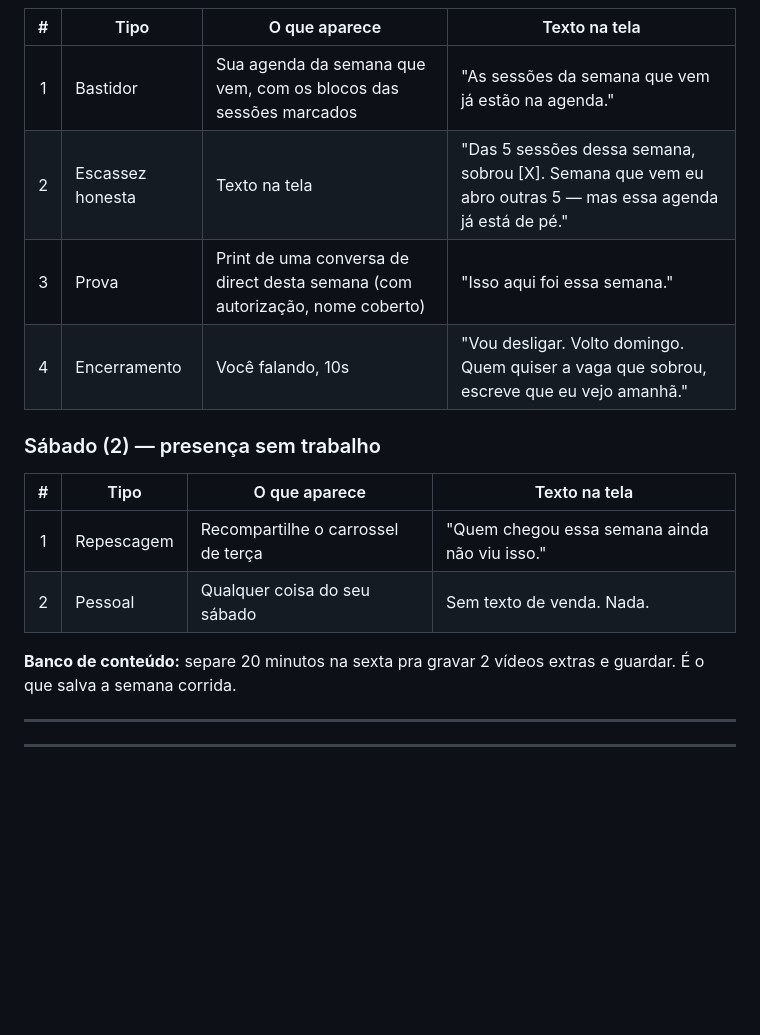
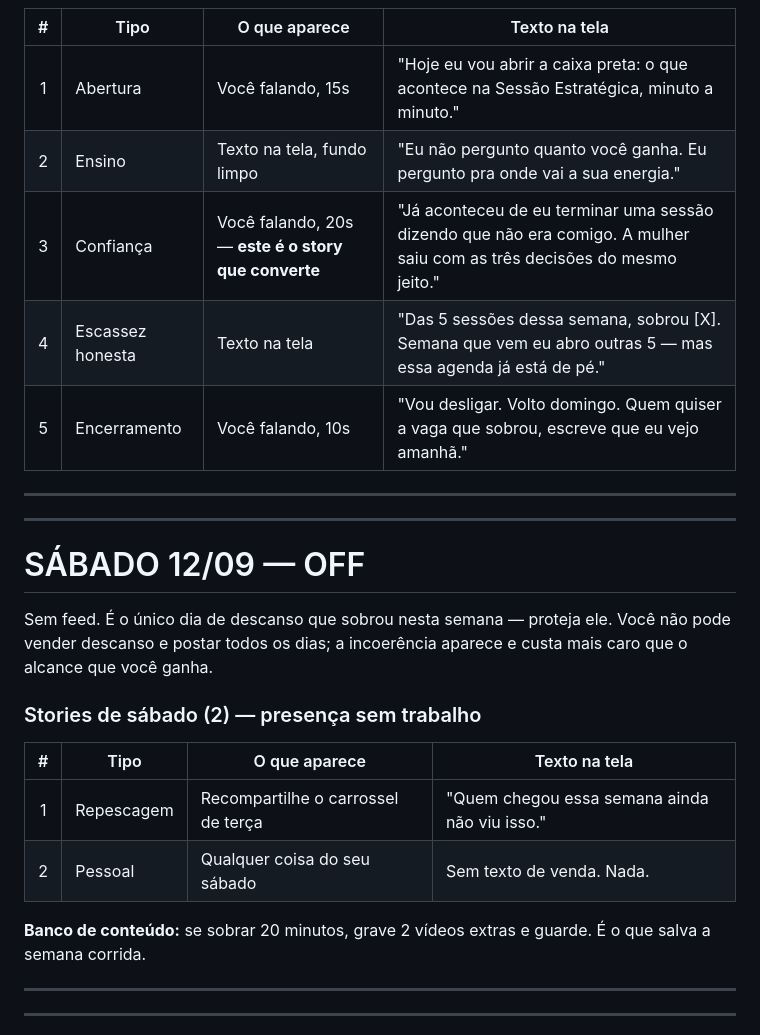
Before and after one commit to martinsscamila13-ui/claude, a Markdown page: conteudo/script-7-dias-06-a-12-set-2026.md, the part around one of its changes. Rendered like a GitHub page; blank space fills up the shorter version.

```diff
--- a/conteudo/script-7-dias-06-a-12-set-2026.md
+++ b/conteudo/script-7-dias-06-a-12-set-2026.md
@@ -378,19 +420,29 @@ A incoerência aparece, e ela custa mais caro que o alcance que você perde.
 
 | # | Tipo | O que aparece | Texto na tela |
 |:-:|---|---|---|
-| 1 | Bastidor | Sua agenda da semana que vem, com os blocos das sessões marcados | "As sessões da semana que vem já estão na agenda." |
-| 2 | Escassez honesta | Texto na tela | "Das 5 sessões dessa semana, sobrou [X]. Semana que vem eu abro outras 5 — mas essa agenda já está de pé." |
-| 3 | Prova | Print de uma conversa de direct desta semana (com autorização, nome coberto) | "Isso aqui foi essa semana." |
-| 4 | Encerramento | Você falando, 10s | "Vou desligar. Volto domingo. Quem quiser a vaga que sobrou, escreve que eu vejo amanhã." |
+| 1 | Abertura | Você falando, 15s | "Hoje eu vou abrir a caixa preta: o que acontece na Sessão Estratégica, minuto a minuto." |
+| 2 | Ensino | Texto na tela, fundo limpo | "Eu não pergunto quanto você ganha. Eu pergunto pra onde vai a sua energia." |
+| 3 | Confiança | Você falando, 20s — **este é o story que converte** | "Já aconteceu de eu terminar uma sessão dizendo que não era comigo. A mulher saiu com as três decisões do mesmo jeito." |
+| 4 | Escassez honesta | Texto na tela | "Das 5 sessões dessa semana, sobrou [X]. Semana que vem eu abro outras 5 — mas essa agenda já está de pé." |
+| 5 | Encerramento | Você falando, 10s | "Vou desligar. Volto domingo. Quem quiser a vaga que sobrou, escreve que eu vejo amanhã." |
 
-### Sábado (2) — presença sem trabalho
+---
+---
+
+# SÁBADO 12/09 — OFF
+
+Sem feed. É o único dia de descanso que sobrou nesta semana — proteja ele.
+Você não pode vender descanso e postar todos os dias; a incoerência aparece e custa mais caro
+que o alcance que você ganha.
+
+### Stories de sábado (2) — presença sem trabalho
 
 | # | Tipo | O que aparece | Texto na tela |
 |:-:|---|---|---|
 | 1 | Repescagem | Recompartilhe o carrossel de terça | "Quem chegou essa semana ainda não viu isso." |
 | 2 | Pessoal | Qualquer coisa do seu sábado | Sem texto de venda. Nada. |
 
-**Banco de conteúdo:** separe 20 minutos na sexta pra gravar 2 vídeos extras e guardar.
+**Banco de conteúdo:** se sobrar 20 minutos, grave 2 vídeos extras e guarde.
 É o que salva a semana corrida.
 
 ---
```
Also changed, not shown: other parts of conteudo/script-7-dias-06-a-12-set-2026.md (+56 -13 lines).
